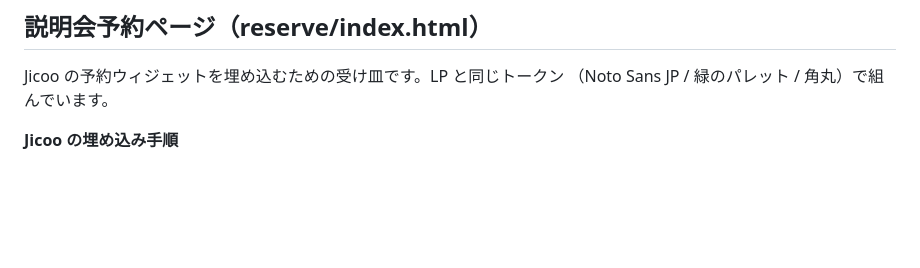
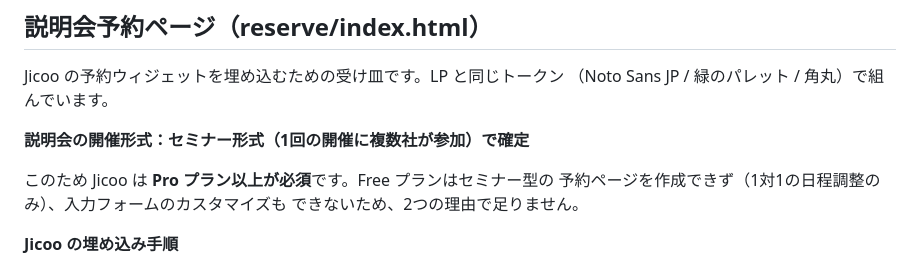
Before and after one commit to yasudahappy/jsoa-lp, a Markdown page: README.md, the part around the change. Drawn GitHub-style; blank space fills up the shorter version.

Commit message:
Record that the briefing session is seminar format
It rules out Jicoo's Free plan on two counts now — Free has no seminar-type
booking page (one-to-one scheduling only) and no custom form fields — so
Pro is a hard requirement rather than a preference.

Co-Authored-By: Claude Opus 5 <noreply@anthropic.com>
Claude-Session: https://claude.ai/code/session_01VY4H4nKyvLUSKi8jDhUzRq

```diff
--- a/README.md
+++ b/README.md
@@ -45,6 +45,12 @@ Jicoo の予約ページへ直接飛ばしたい場合は、ここを Jicoo の
 
 Jicoo の予約ウィジェットを埋め込むための受け皿です。LP と同じトークン
 （Noto Sans JP / 緑のパレット / 角丸）で組んでいます。
+
+**説明会の開催形式：セミナー形式（1回の開催に複数社が参加）で確定**
+
+このため Jicoo は **Pro プラン以上が必須**です。Free プランはセミナー型の
+予約ページを作成できず（1対1の日程調整のみ）、入力フォームのカスタマイズも
+できないため、2つの理由で足りません。
 
 **Jicoo の埋め込み手順**
 
```
